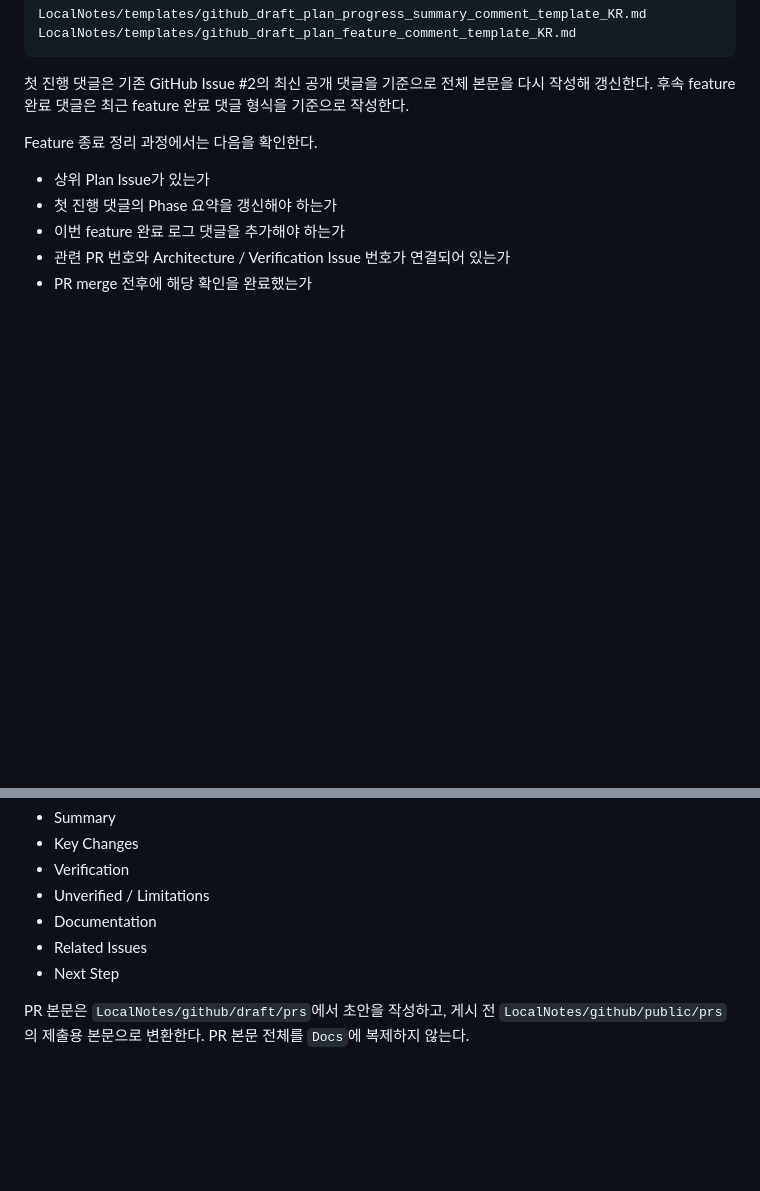
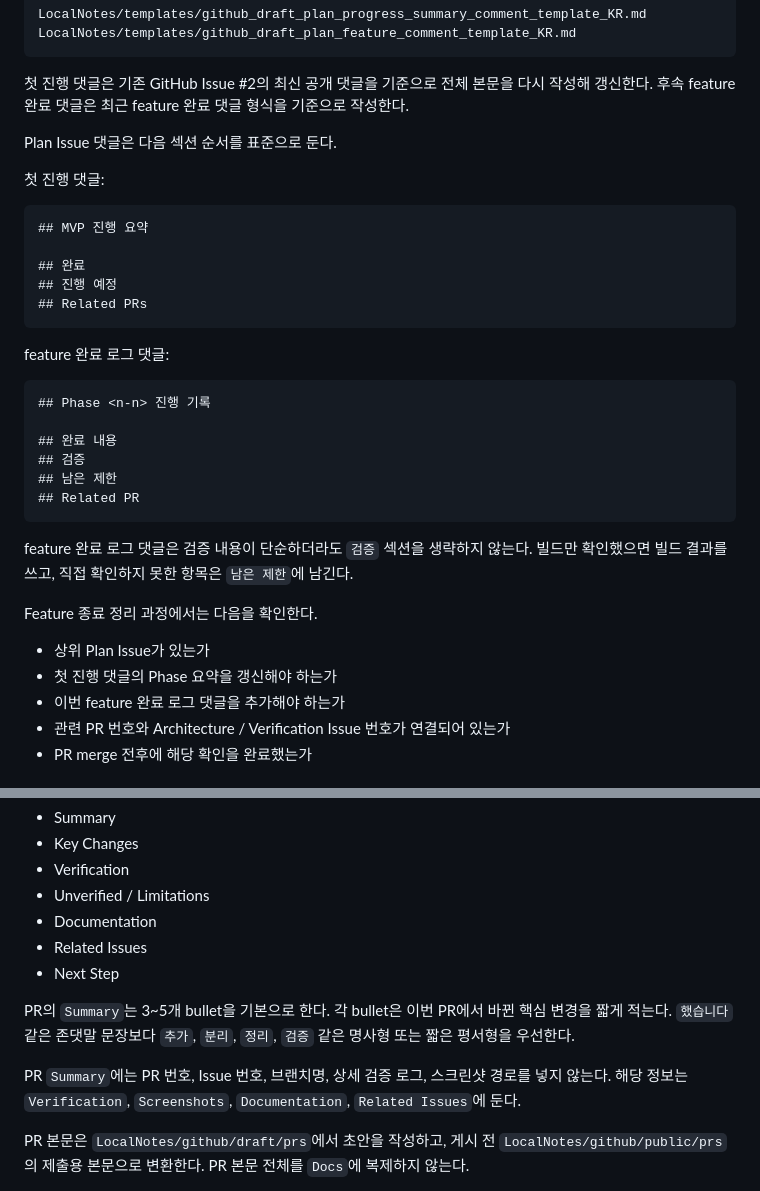
Before and after one commit to Razria93/Plugin_Portfolio_UE5.4, a Markdown page: Docs/04_Governance/Documentation_Workflow_KR.md, 2 parts joined by grey strips. Drawn GitHub-style; blank space fills up the shorter version.

````diff
--- a/Docs/04_Governance/Documentation_Workflow_KR.md
+++ b/Docs/04_Governance/Documentation_Workflow_KR.md
@@ -330,6 +376,31 @@ LocalNotes/templates/github_draft_plan_feature_comment_template_KR.md
 ```
 
 첫 진행 댓글은 기존 GitHub Issue #2의 최신 공개 댓글을 기준으로 전체 본문을 다시 작성해 갱신한다. 후속 feature 완료 댓글은 최근 feature 완료 댓글 형식을 기준으로 작성한다.
+
+Plan Issue 댓글은 다음 섹션 순서를 표준으로 둔다.
+
+첫 진행 댓글:
+
+```markdown
+## MVP 진행 요약
+
+## 완료
+## 진행 예정
+## Related PRs
+```
+
+feature 완료 로그 댓글:
+
+```markdown
+## Phase <n-n> 진행 기록
+
+## 완료 내용
+## 검증
+## 남은 제한
+## Related PR
+```
+
+feature 완료 로그 댓글은 검증 내용이 단순하더라도 `검증` 섹션을 생략하지 않는다. 빌드만 확인했으면 빌드 결과를 쓰고, 직접 확인하지 못한 항목은 `남은 제한`에 남긴다.
 
 Feature 종료 정리 과정에서는 다음을 확인한다.
 
@@ -375,6 +446,10 @@ PR 본문은 해당 브랜치에서 무엇이 바뀌었는지 제출하는 기
 - Documentation
 - Related Issues
 - Next Step
+
+PR의 `Summary`는 3~5개 bullet을 기본으로 한다. 각 bullet은 이번 PR에서 바뀐 핵심 변경을 짧게 적는다. `했습니다` 같은 존댓말 문장보다 `추가`, `분리`, `정리`, `검증` 같은 명사형 또는 짧은 평서형을 우선한다.
+
+PR `Summary`에는 PR 번호, Issue 번호, 브랜치명, 상세 검증 로그, 스크린샷 경로를 넣지 않는다. 해당 정보는 `Verification`, `Screenshots`, `Documentation`, `Related Issues`에 둔다.
 
 PR 본문은 `LocalNotes/github/draft/prs`에서 초안을 작성하고, 게시 전 `LocalNotes/github/public/prs`의 제출용 본문으로 변환한다. PR 본문 전체를 `Docs`에 복제하지 않는다.
 
````
Also changed, not shown: other parts of Docs/04_Governance/Documentation_Workflow_KR.md (+46 -0 lines), AGENTS.md (+4 -0 lines).
